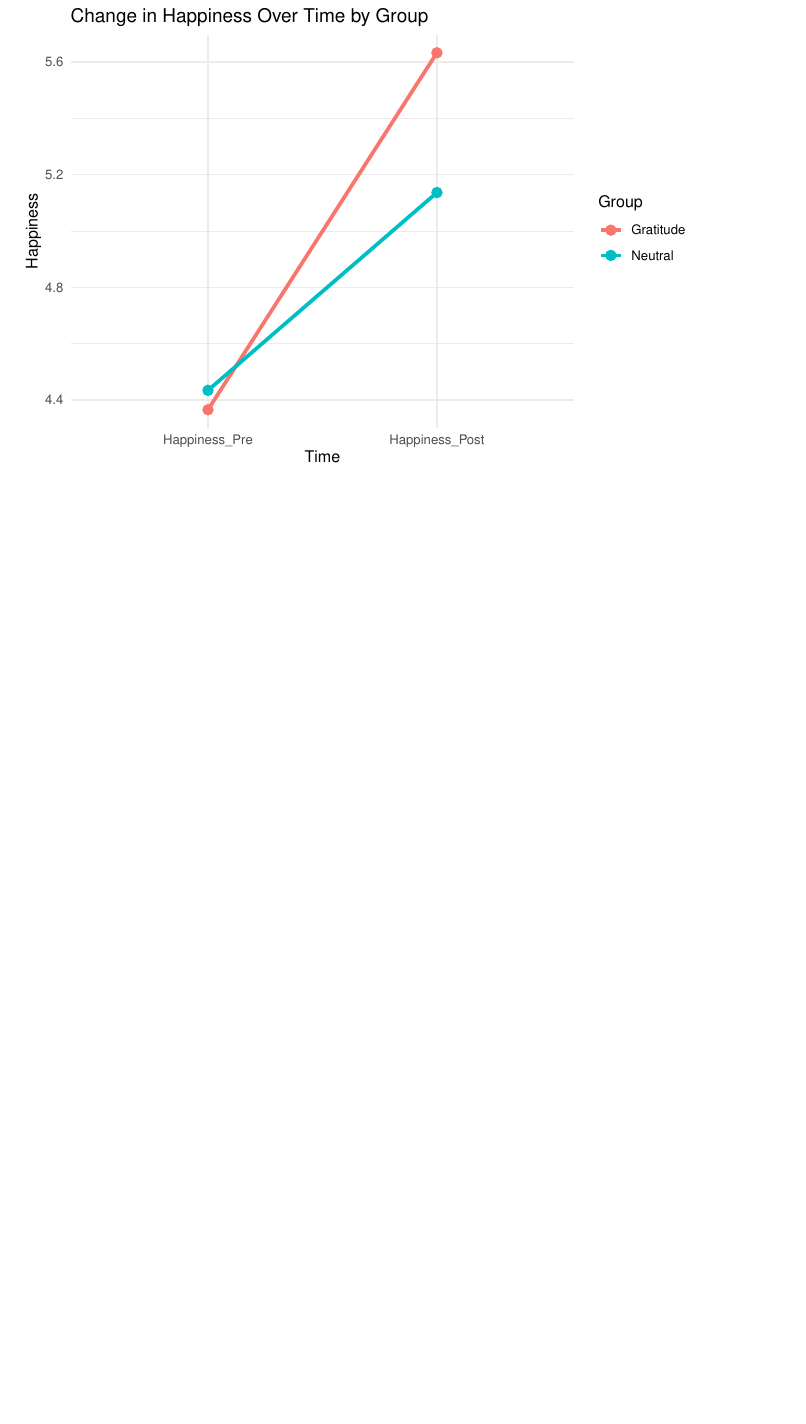
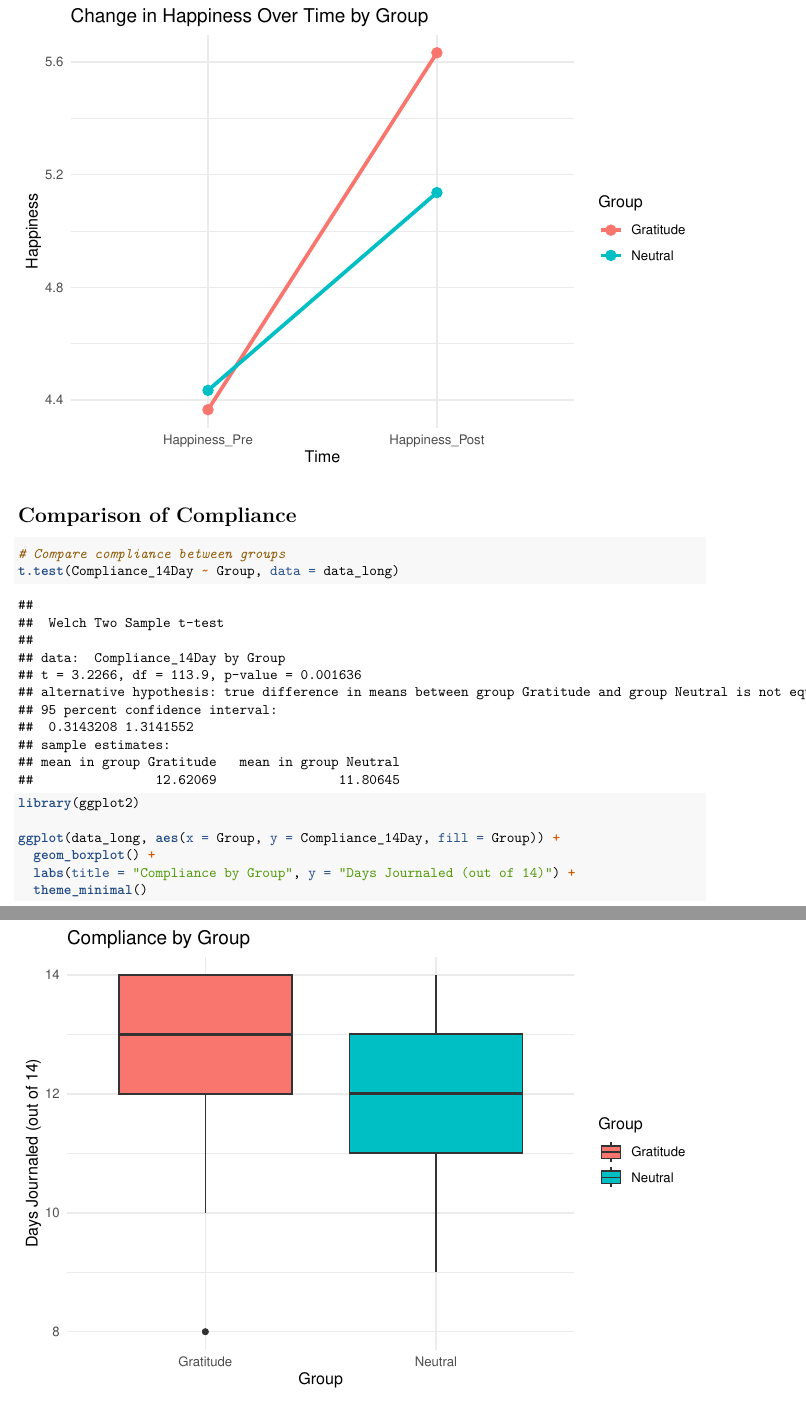
Before and after one commit to RoniF-pixel/Student-Projects-Portfolio, an R Markdown document (gratitude_wellbeing/gratitude.Rmd): part of page 5 of 8 before the commit and two parts of pages 5 and 6 of 9 after it, the two joined at a grey line, cut so that both start at the same text, the shorter picture padded with empty space. The pictures show the output file gratitude_wellbeing/gratitude.pdf that the author committed with the source.

Commit message:
update-August

````diff
--- a/gratitude_wellbeing/gratitude.Rmd
+++ b/gratitude_wellbeing/gratitude.Rmd
@@ -85,6 +85,23 @@ ggplot(data_long, aes(x = Time, y = Happiness, color = Group, group = Group)) +
 
 
 
+# Comparison of Compliance
+
+```{r}
+# Compare compliance between groups
+t.test(Compliance_14Day ~ Group, data = data_long)
+```
+
+```{r}
+library(ggplot2)
+
+ggplot(data_long, aes(x = Group, y = Compliance_14Day, fill = Group)) +
+  geom_boxplot() +
+  labs(title = "Compliance by Group", y = "Days Journaled (out of 14)") +
+  theme_minimal()
+```
+
+
 # Handling Missing Data (Example)
 Let's assume some missing happiness scores and use multiple imputation.
 
````
Also changed, not shown: gratitude_wellbeing/gratitude.pdf.
